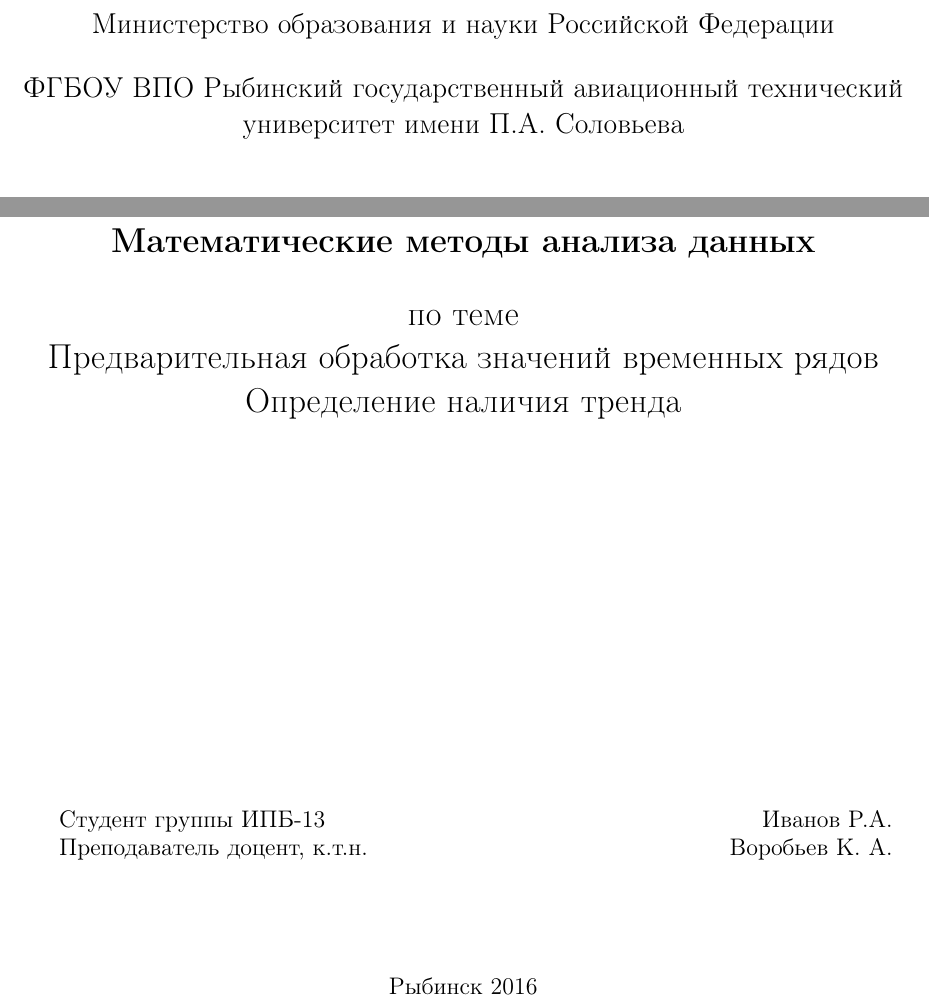
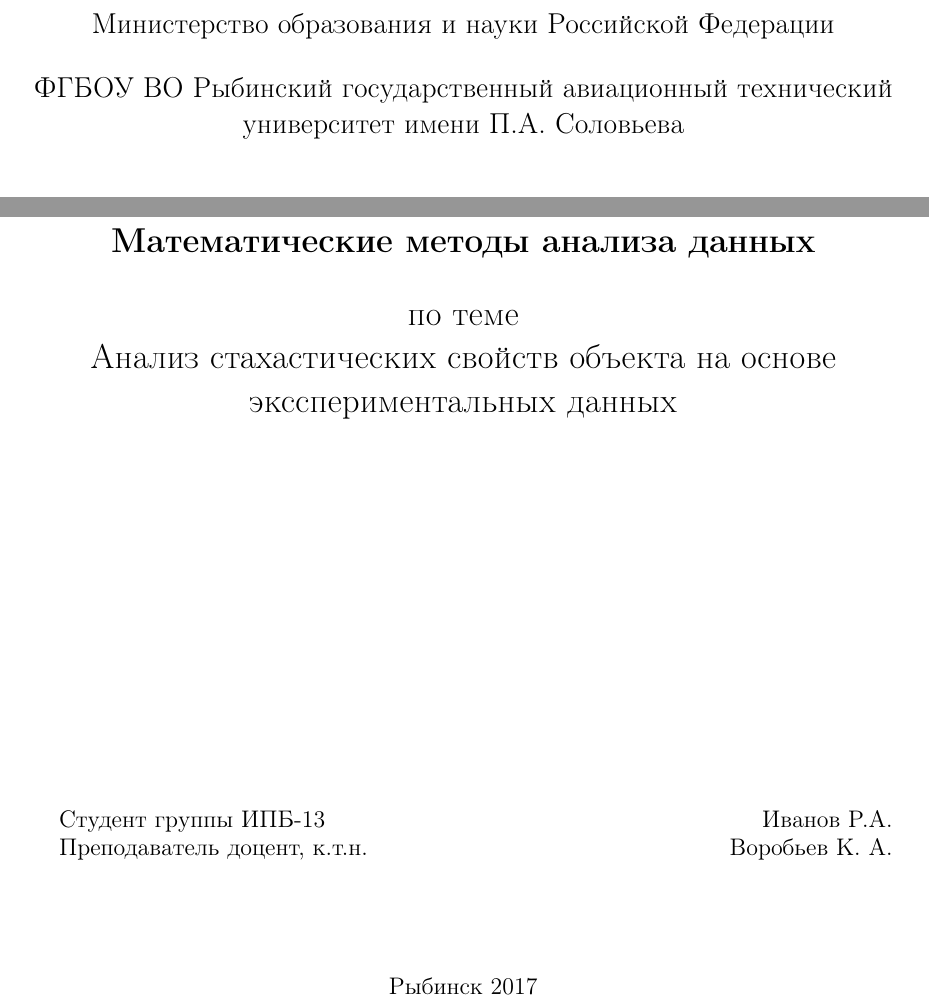
Before and after one commit to greenfield0000/MathMethodsReports, a LaTeX document (lab1/report.tex): two parts of page 1 of 12, joined at a grey line, cut so that both start at the same text. Compiled offline with pdfLaTeX.

Commit message:
Add all labs and add program for first lab

```diff
--- a/lab1/report.tex
+++ b/lab1/report.tex
@@ -175,7 +175,7 @@
 	\large
    	Министерство образования и науки Российской Федерации\\[0.5cm]
 
-	ФГБОУ ВПО Рыбинский государственный авиационный технический университет имени П.А. Соловьева\\[1.0cm]
+	ФГБОУ ВО Рыбинский государственный авиационный технический университет имени П.А. Соловьева\\[1.0cm]
 
 	Факультет радиоэлектроники и информатики\\[0.25cm]
 
@@ -187,7 +187,7 @@
 	\textbf{Математические методы анализа данных}\\[0.5cm]
 
 	по теме\\
-	Предварительная обработка значений временных рядов\\ Определение наличия тренда
+	Анализ стахастических свойств объекта на основе эксспериментальных данных\\
 
 \end{center}
 
@@ -198,7 +198,7 @@
 \end{tabularx}
 
 \vspace{1.5cm}
-\center Рыбинск 2016
+\center Рыбинск 2017
 \end{titlepage}
 
 \tableofcontents
```
Also changed, not shown: lab1/report.pdf, lab1/report.tex (6 more changed lines), 3 other files.
